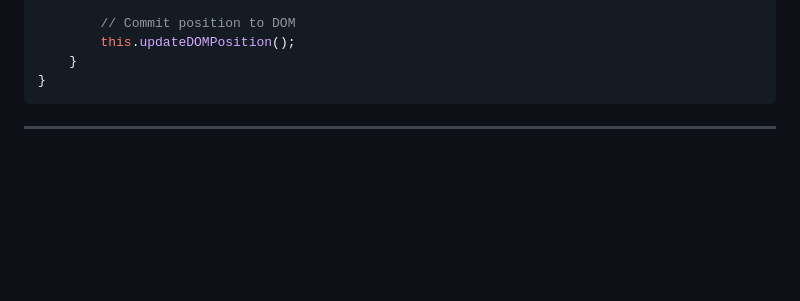
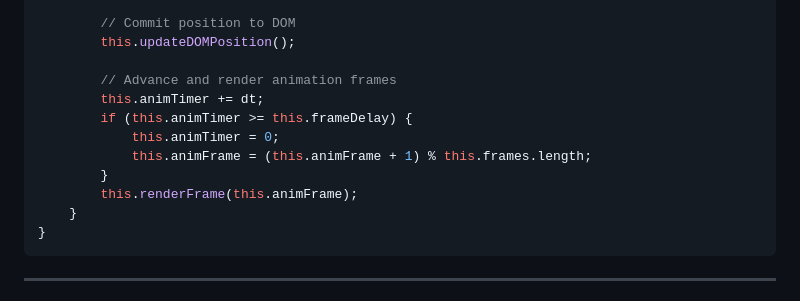
Before and after one commit to YusufB5/ASCILINE-Mascots, a Markdown page: docs/CUSTOM_PHYSICS_GUIDE.md, the part around the change. GitHub-like rendering; blank space fills up the shorter version.

````diff
--- a/docs/CUSTOM_PHYSICS_GUIDE.md
+++ b/docs/CUSTOM_PHYSICS_GUIDE.md
@@ -160,6 +160,14 @@ class HoveringGhostMascot extends SpriteMascot {
 
         // Commit position to DOM
         this.updateDOMPosition();
+
+        // Advance and render animation frames
+        this.animTimer += dt;
+        if (this.animTimer >= this.frameDelay) {
+            this.animTimer = 0;
+            this.animFrame = (this.animFrame + 1) % this.frames.length;
+        }
+        this.renderFrame(this.animFrame);
     }
 }
 ```
````
Also changed, not shown: README.md (+1 -1 lines).
